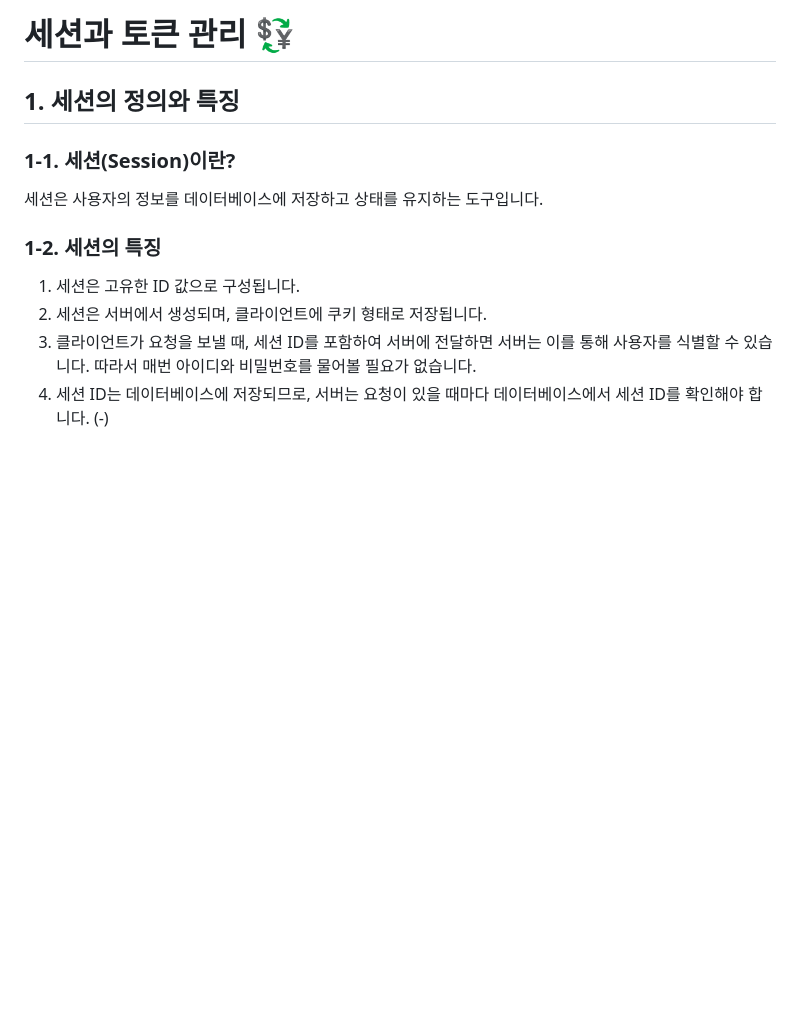
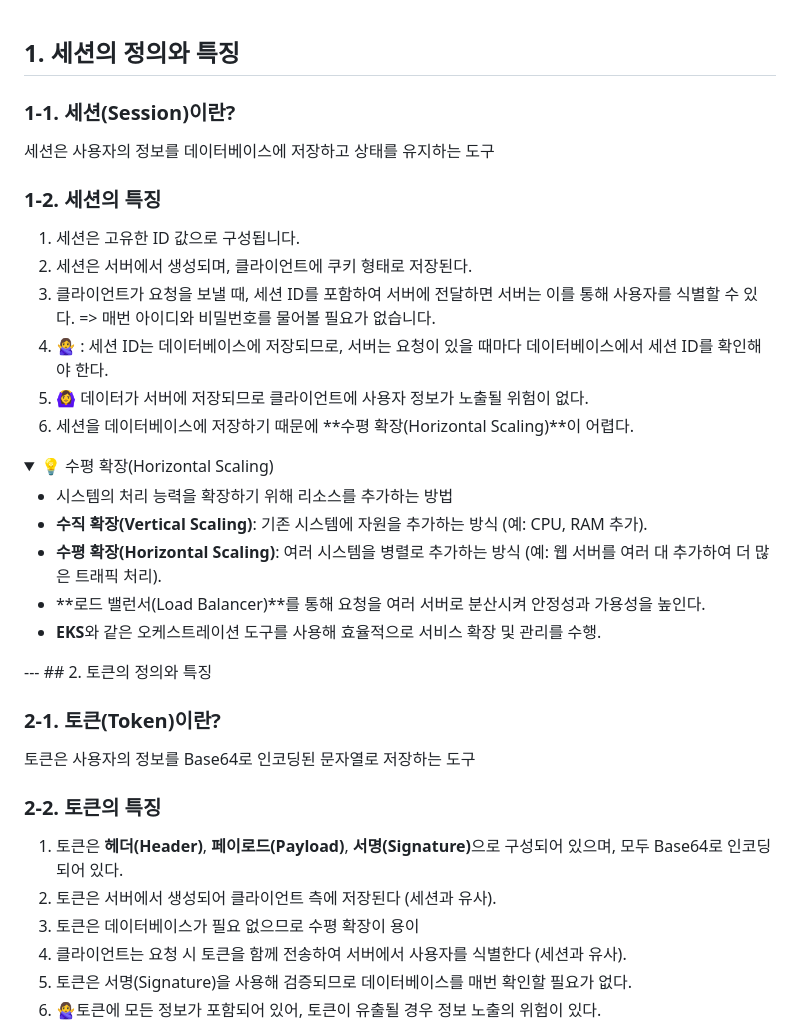
Before and after one commit to choi-day/GDGoC_App, a Markdown page: session_07/세션과토큰관리.md, the part around the change printed below. Drawn GitHub-style; folded sections open; blank space fills up the shorter version.

```diff
--- a/session_07/세션과토큰관리.md
+++ b/session_07/세션과토큰관리.md
@@ -1,17 +1,44 @@
-# 세션과 토큰 관리 💱
 
 ## 1. 세션의 정의와 특징
 
 ### 1-1. 세션(Session)이란?
-세션은 사용자의 정보를 데이터베이스에 저장하고 상태를 유지하는 도구입니다.
+세션은 사용자의 정보를 데이터베이스에 저장하고 상태를 유지하는 도구
 
 ### 1-2. 세션의 특징
+  <div style="flex: 1; padding: 10px;">
+    <ol>
+      <li>세션은 고유한 ID 값으로 구성됩니다.</li>
+      <li>세션은 서버에서 생성되며, 클라이언트에 쿠키 형태로 저장된다.</li>
+      <li>클라이언트가 요청을 보낼 때, 세션 ID를 포함하여 서버에 전달하면 서버는 이를 통해 사용자를 식별할 수 있다. =>  매번 아이디와 비밀번호를 물어볼 필요가 없습니다.</li>
+      <li> 🙅‍♀️ : 세션 ID는 데이터베이스에 저장되므로, 서버는 요청이 있을 때마다 데이터베이스에서 세션 ID를 확인해야 한다. </li>
+      <li> 🙆‍♀️ 데이터가 서버에 저장되므로 클라이언트에 사용자 정보가 노출될 위험이 없다.</li>
+      <li>세션을 데이터베이스에 저장하기 때문에 **수평 확장(Horizontal Scaling)**이 어렵다.</li>
+    </ol>
+  </div>
 
+<details><summary> 💡 수평 확장(Horizontal Scaling)
+</summary>
+
+- 시스템의 처리 능력을 확장하기 위해 리소스를 추가하는 방법
+- **수직 확장(Vertical Scaling)**: 기존 시스템에 자원을 추가하는 방식 (예: CPU, RAM 추가).
+ - **수평 확장(Horizontal Scaling)**: 여러 시스템을 병렬로 추가하는 방식 (예: 웹 서버를 여러 대 추가하여 더 많은 트래픽 처리).
+  - **로드 밸런서(Load Balancer)**를 통해 요청을 여러 서버로 분산시켜 안정성과 가용성을 높인다.
+   - **EKS**와 같은 오케스트레이션 도구를 사용해 효율적으로 서비스 확장 및 관리를 수행.
+</details>
+---
+## 2. 토큰의 정의와 특징
+
+### 2-1. 토큰(Token)이란?
+토큰은 사용자의 정보를 Base64로 인코딩된 문자열로 저장하는 도구
+
+### 2-2. 토큰의 특징
 <div style="display: flex; justify-content: space-between;">
   <div style="flex: 1; padding: 10px;">
     <ol>
-      <li>세션은 고유한 ID 값으로 구성됩니다.</li>
-      <li>세션은 서버에서 생성되며, 클라이언트에 쿠키 형태로 저장됩니다.</li>
-      <li>클라이언트가 요청을 보낼 때, 세션 ID를 포함하여 서버에 전달하면 서버는 이를 통해 사용자를 식별할 수 있습니다. 따라서 매번 아이디와 비밀번호를 물어볼 필요가 없습니다.</li>
-      <li>세션 ID는 데이터베이스에 저장되므로, 서버는 요청이 있을 때마다 데이터베이스에서 세션 ID를 확인해야 합니다. (-)</li>
+      <li>토큰은 <strong>헤더(Header)</strong>, <strong>페이로드(Payload)</strong>, <strong>서명(Signature)</strong>으로 구성되어 있으며, 모두 Base64로 인코딩되어 있다.</li>
+      <li>토큰은 서버에서 생성되어 클라이언트 측에 저장된다 (세션과 유사).</li>
+   <li> 토큰은 데이터베이스가 필요 없으므로 수평 확장이 용이</li>
+<li>클라이언트는 요청 시 토큰을 함께 전송하여 서버에서 사용자를 식별한다 (세션과 유사).</li>
+<li>토큰은 서명(Signature)을 사용해 검증되므로 데이터베이스를 매번 확인할 필요가 없다.
+<li> 🙅‍♀️토큰에 모든 정보가 포함되어 있어, 토큰이 유출될 경우 정보 노출의 위험이 있다.
     </ol>
```
Also changed, not shown: other parts of session_07/세션과토큰관리.md (+5 -38 lines), session_07/jwt토큰.md (+3 -3 lines).
